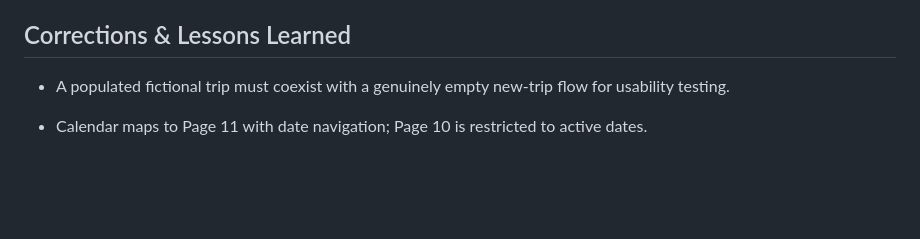
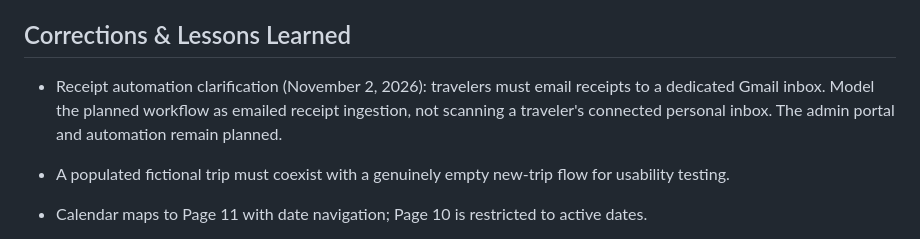
Before and after one commit to DanielTsao0103/trip-planner-prototype, a Markdown page: AGENTS.md, the part around the change. Drawn GitHub-style; blank space fills up the shorter version.

```diff
--- a/AGENTS.md
+++ b/AGENTS.md
@@ -7,6 +7,8 @@ Build the approved responsive travel prototype. Page numbers 1–13 and 15–17
 User approved direct commits to main and public GitHub Pages hosting on October 1, 2026. Keep intermediate QA artifacts out of the published repository. Build and check desktop/mobile core journeys before deployment. Use typed domain rules for dates, permissions, and money. Supabase stores authentication, profiles, and complete account trip details. Demo data and temporary unsaved recovery drafts stay locally separated per account; preserve the older trip-planner-v1 browser save when importing it.
 
 ## Corrections & Lessons Learned
+
+- Receipt automation clarification (November 2, 2026): travelers must email receipts to a dedicated Gmail inbox. Model the planned workflow as emailed receipt ingestion, not scanning a traveler's connected personal inbox. The admin portal and automation remain planned.
 
 - A populated fictional trip must coexist with a genuinely empty new-trip flow for usability testing.
 - Calendar maps to Page 11 with date navigation; Page 10 is restricted to active dates.
```
Also changed, not shown: README.md (+14 -0 lines), assignment/system-architecture.png (added), 1 other file.
